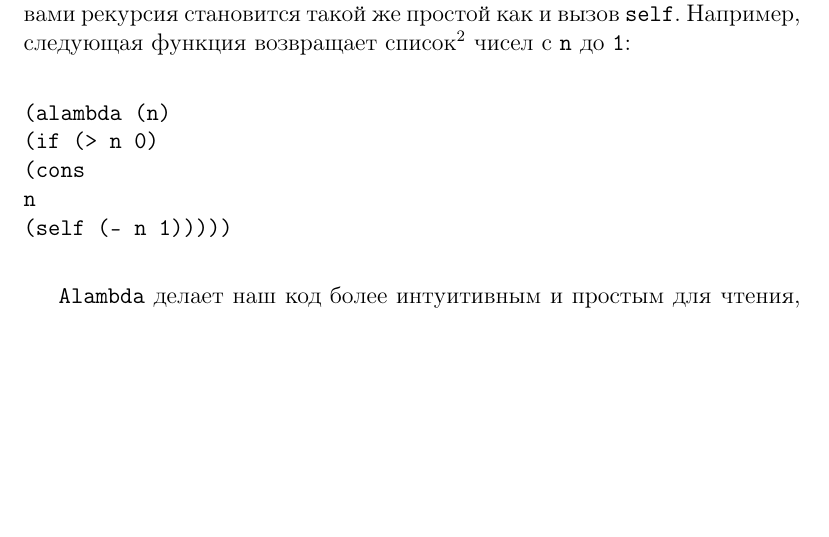
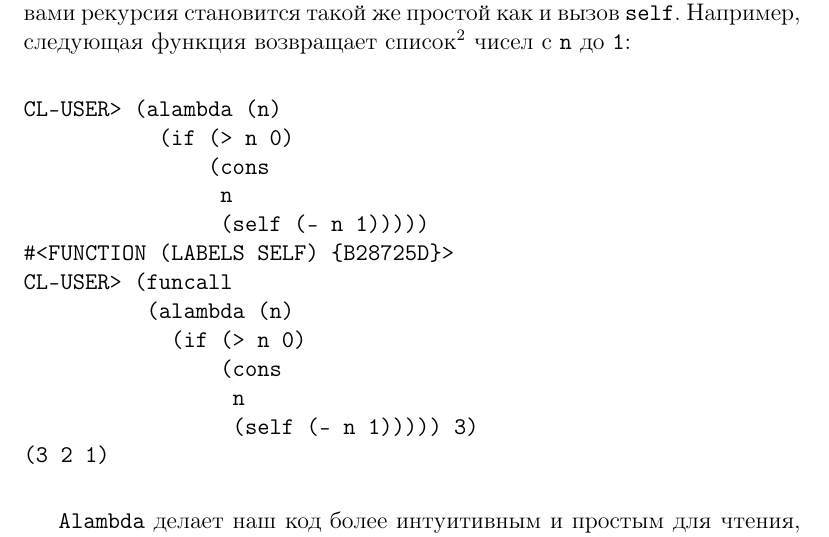
Before and after one commit to CharlzKlug/rulol, a LaTeX book (rulol.tex, which reads anaphoric_macros.tex): part of page 158 of 210, cut so that both start at the same text, the shorter picture padded with empty space. Compiled offline with pdfLaTeX.

Commit message:
Pretty printing section More Phors?.

```diff
--- a/anaphoric_macros.tex
+++ b/anaphoric_macros.tex
@@ -25,12 +25,21 @@
 
 
 \begin{verbatim}
+CL-USER> (alambda (n)
+           (if (> n 0)
+               (cons
+                n
+                (self (- n 1)))))
+#<FUNCTION (LABELS SELF) {B28725D}>
+CL-USER> (funcall
           (alambda (n)
             (if (> n 0)
                 (cons
                  n
-(self (- n 1)))))
-\end{verbatim}
+                 (self (- n 1))))) 3)
+(3 2 1)
+\end{verbatim}
+
 
 \verb"Alambda" делает наш код более интуитивным и простым для чтения, позволяя нам думать об анонимных функциях как о функциях способных вызывать саму себя с той же лёгкостью, как и добавление единственной буквы\footnote{Это другая причина не шарп-закавычивать лямбда формы. Изменение шарп-закавыченных лямбда форм в alambda формы также потребует удаления двух символов.}. Поскольку \verb"alambda" прозрачно специфицирован для \verb"self" привязки - и тот факт что единственная причина использования \verb"alambda" - это применение этой привязки - то нежелательный захват переменной уже не проблема.
 
```
Also changed, not shown: 1 other file. Lines whose indentation alone changed are shown as unchanged.
